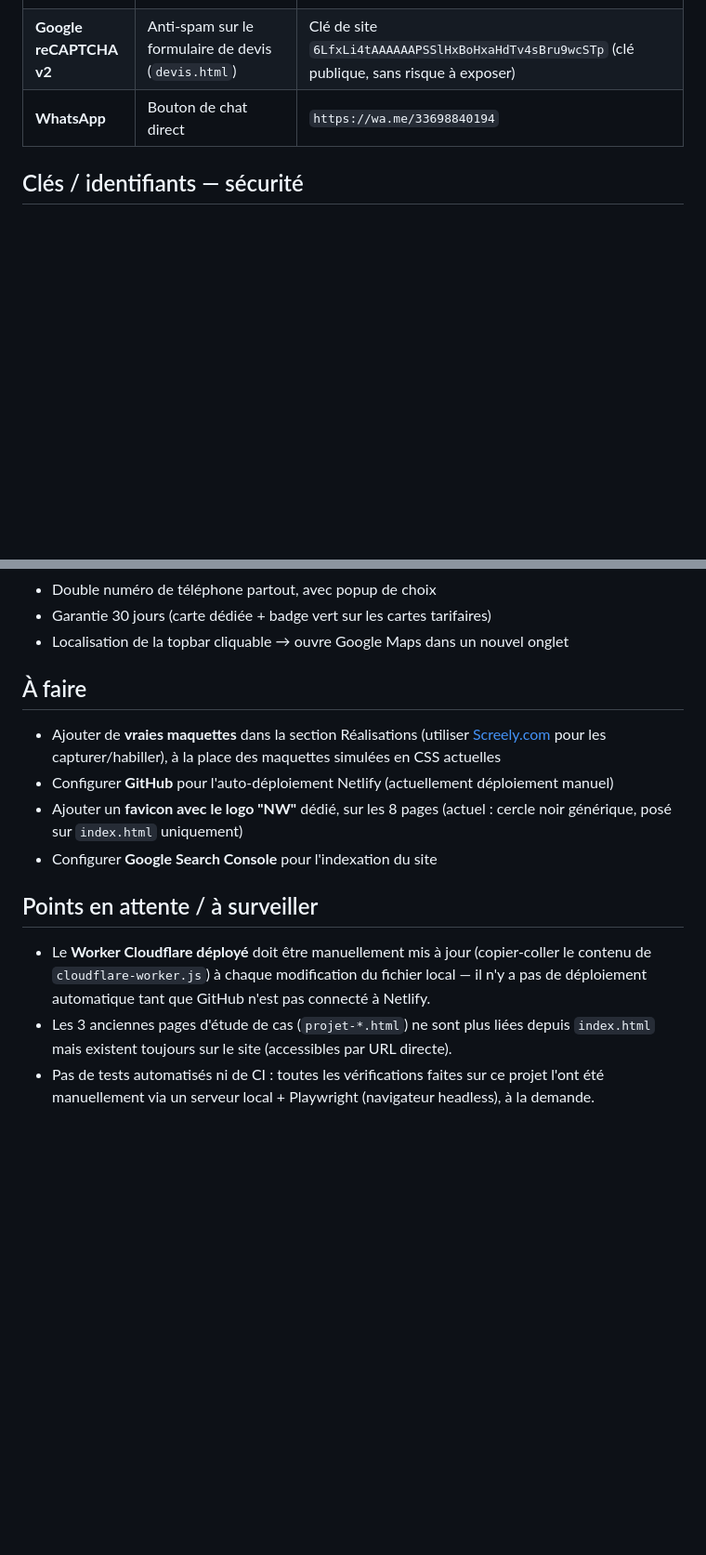
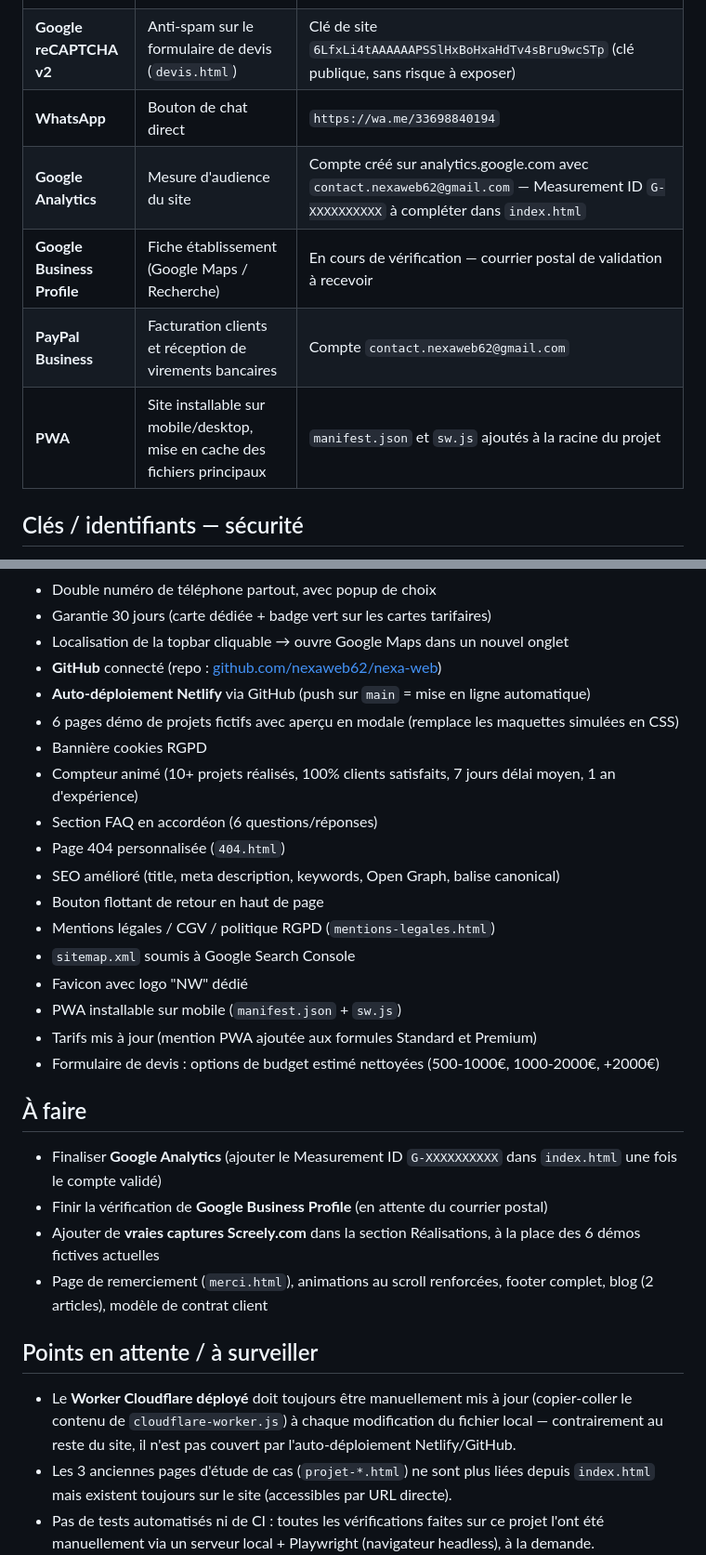
Before and after one commit to nexaweb62/nexa-web, a Markdown page: NOTES.md, 2 parts joined by grey strips. Shown at 93% size. Rendered like a GitHub page; blank space fills up the shorter version.

Commit message:
Mise à jour NOTES.md

```diff
--- a/NOTES.md
+++ b/NOTES.md
@@ -39,6 +39,10 @@ sites internet basée à Carvin (Hauts-de-France). Dernière mise à jour de ce
 | **Anthropic API** | Modèle utilisé par le chatbot | `claude-haiku-4-5-20251001`, max_tokens 300, prompt système FR ou EN selon la langue du site |
 | **Google reCAPTCHA v2** | Anti-spam sur le formulaire de devis (`devis.html`) | Clé de site `6LfxLi4tAAAAAAPSSlHxBoHxaHdTv4sBru9wcSTp` (clé publique, sans risque à exposer) |
 | **WhatsApp** | Bouton de chat direct | `https://wa.me/33698840194` |
+| **Google Analytics** | Mesure d'audience du site | Compte créé sur analytics.google.com avec `contact.nexaweb62@gmail.com` — Measurement ID `G-XXXXXXXXXX` à compléter dans `index.html` |
+| **Google Business Profile** | Fiche établissement (Google Maps / Recherche) | En cours de vérification — courrier postal de validation à recevoir |
+| **PayPal Business** | Facturation clients et réception de virements bancaires | Compte `contact.nexaweb62@gmail.com` |
+| **PWA** | Site installable sur mobile/desktop, mise en cache des fichiers principaux | `manifest.json` et `sw.js` ajoutés à la racine du projet |
 
 ## Clés / identifiants — sécurité
 
@@ -96,19 +100,34 @@ sites internet basée à Carvin (Hauts-de-France). Dernière mise à jour de ce
 - Double numéro de téléphone partout, avec popup de choix
 - Garantie 30 jours (carte dédiée + badge vert sur les cartes tarifaires)
 - Localisation de la topbar cliquable → ouvre Google Maps dans un nouvel onglet
+- **GitHub** connecté (repo : [github.com/nexaweb62/nexa-web](https://github.com/nexaweb62/nexa-web))
+- **Auto-déploiement Netlify** via GitHub (push sur `main` = mise en ligne automatique)
+- 6 pages démo de projets fictifs avec aperçu en modale (remplace les maquettes simulées en CSS)
+- Bannière cookies RGPD
+- Compteur animé (10+ projets réalisés, 100% clients satisfaits, 7 jours délai moyen, 1 an d'expérience)
+- Section FAQ en accordéon (6 questions/réponses)
+- Page 404 personnalisée (`404.html`)
+- SEO amélioré (title, meta description, keywords, Open Graph, balise canonical)
+- Bouton flottant de retour en haut de page
+- Mentions légales / CGV / politique RGPD (`mentions-legales.html`)
+- `sitemap.xml` soumis à Google Search Console
+- Favicon avec logo "NW" dédié
+- PWA installable sur mobile (`manifest.json` + `sw.js`)
+- Tarifs mis à jour (mention PWA ajoutée aux formules Standard et Premium)
+- Formulaire de devis : options de budget estimé nettoyées (500-1000€, 1000-2000€, +2000€)
 
 ## À faire
 
-- Ajouter de **vraies maquettes** dans la section Réalisations (utiliser [Screely.com](https://screely.com) pour les capturer/habiller), à la place des maquettes simulées en CSS actuelles
-- Configurer **GitHub** pour l'auto-déploiement Netlify (actuellement déploiement manuel)
-- Ajouter un **favicon avec le logo "NW"** dédié, sur les 8 pages (actuel : cercle noir générique, posé sur `index.html` uniquement)
-- Configurer **Google Search Console** pour l'indexation du site
+- Finaliser **Google Analytics** (ajouter le Measurement ID `G-XXXXXXXXXX` dans `index.html` une fois le compte validé)
+- Finir la vérification de **Google Business Profile** (en attente du courrier postal)
+- Ajouter de **vraies captures Screely.com** dans la section Réalisations, à la place des 6 démos fictives actuelles
+- Page de remerciement (`merci.html`), animations au scroll renforcées, footer complet, blog (2 articles), modèle de contrat client
 
 ## Points en attente / à surveiller
 
-- Le **Worker Cloudflare déployé** doit être manuellement mis à jour (copier-coller le contenu de
-  `cloudflare-worker.js`) à chaque modification du fichier local — il n'y a pas de déploiement
-  automatique tant que GitHub n'est pas connecté à Netlify.
+- Le **Worker Cloudflare déployé** doit toujours être manuellement mis à jour (copier-coller le
+  contenu de `cloudflare-worker.js`) à chaque modification du fichier local — contrairement au reste
+  du site, il n'est pas couvert par l'auto-déploiement Netlify/GitHub.
 - Les 3 anciennes pages d'étude de cas (`projet-*.html`) ne sont plus liées depuis `index.html` mais
   existent toujours sur le site (accessibles par URL directe).
 - Pas de tests automatisés ni de CI : toutes les vérifications faites sur ce projet l'ont été
```
Also changed, not shown: other parts of NOTES.md (+1 -1 lines).
